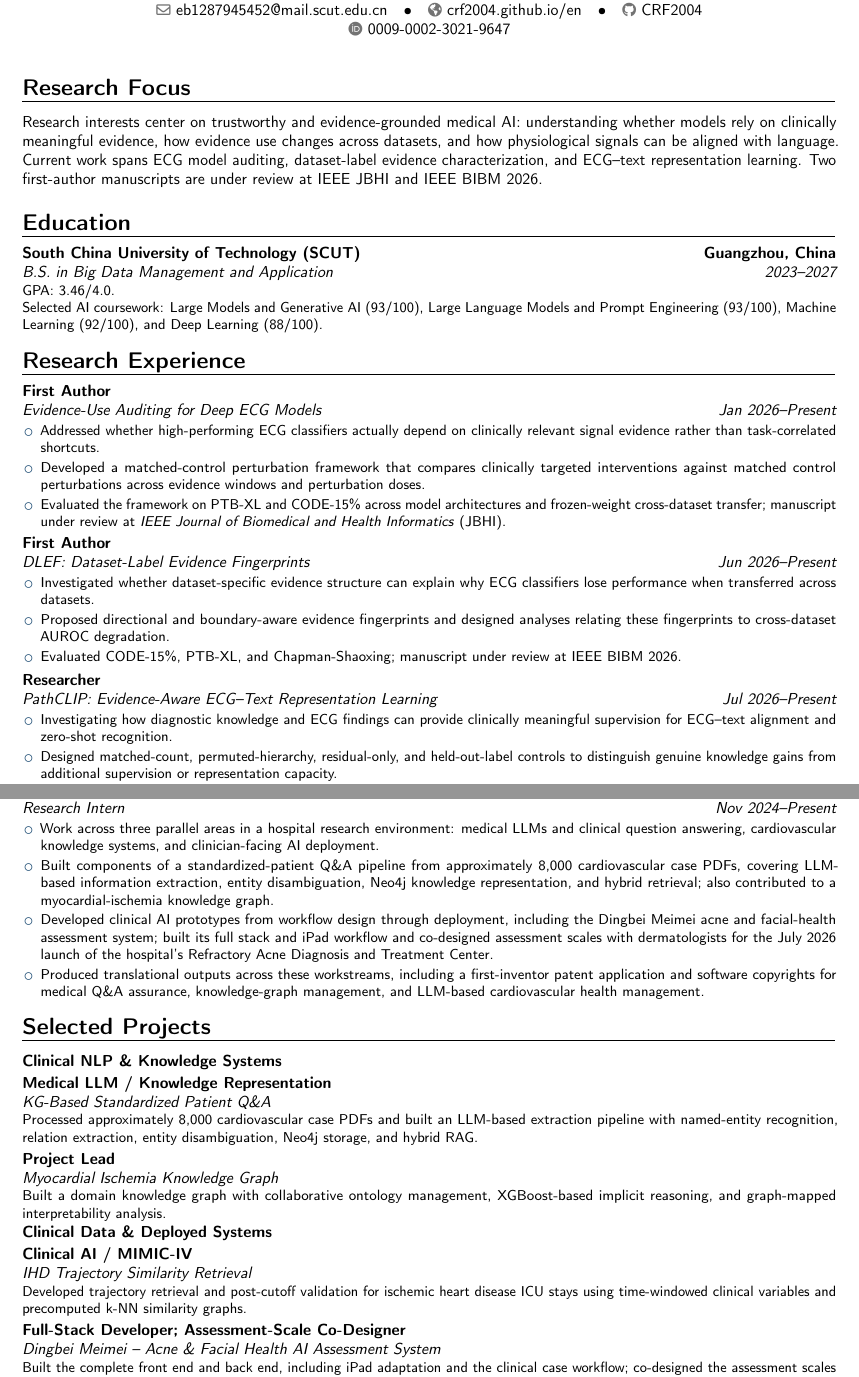
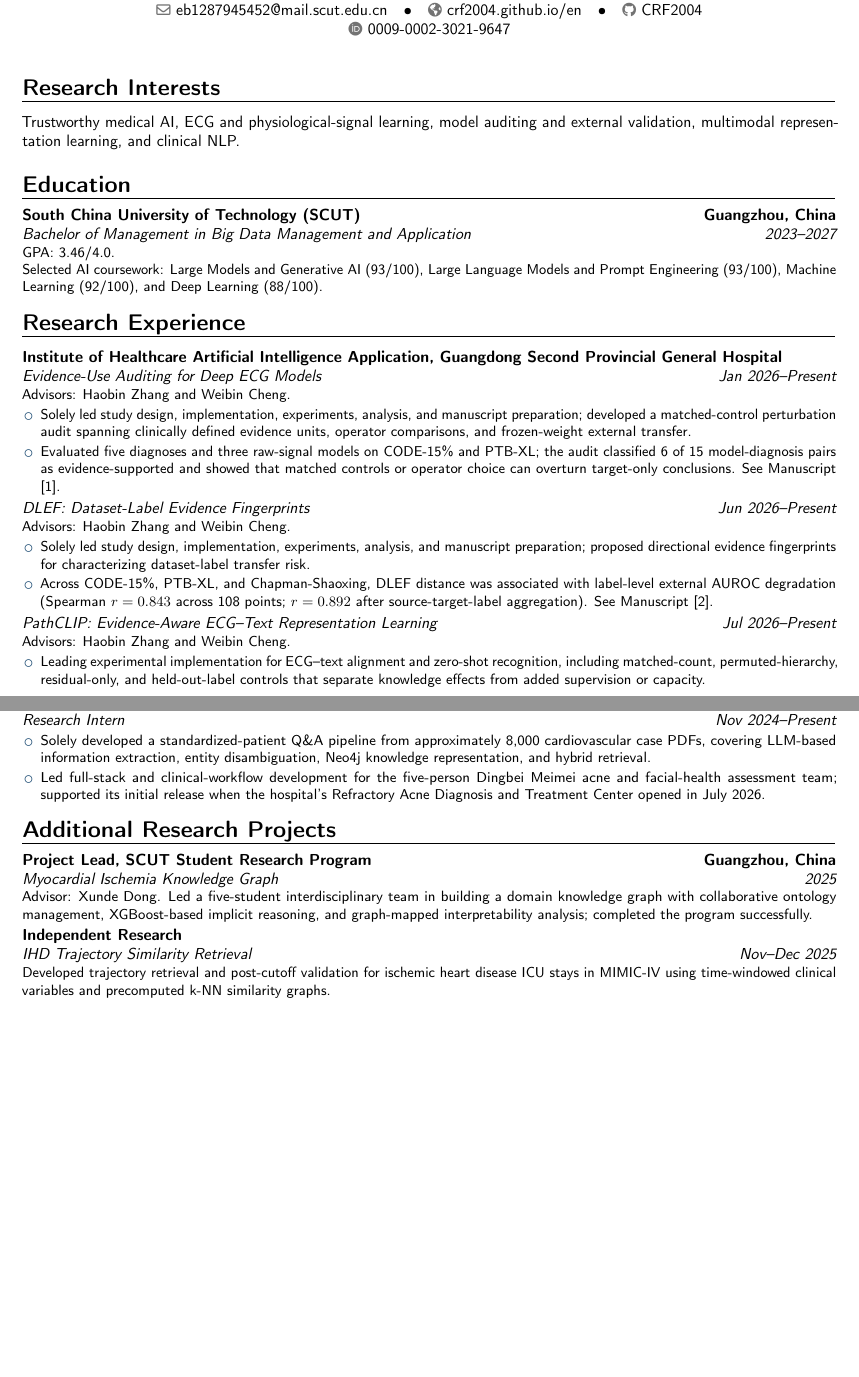
Before and after one commit to CRF2004/crf2004.github.io, a LaTeX CV (cv/rongfeng-cheng-cv.tex): two parts of pages 1 and 2 of 2, joined at a grey line, cut so that both start at the same text, the shorter picture padded with empty space. Compiled offline with pdfLaTeX.

Commit message:
Refine general academic CV structure (#4)
Restructure the general academic CV around research ownership and outputs, complete publication metadata, correct degree and affiliation wording, and regenerate the validated two-page PDF.

```diff
--- a/cv/rongfeng-cheng-cv.tex
+++ b/cv/rongfeng-cheng-cv.tex
@@ -23,33 +23,32 @@
 \social[github]{CRF2004}
 \social[orcid]{0009-0002-3021-9647}
 
+\newcommand{\hospitalaffiliation}{Institute of Healthcare Artificial Intelligence Application, Guangdong Second Provincial General Hospital}
+
 \begin{document}
 \makecvtitle
 \vspace{-1.2em}
 
-\section{Research Focus}
-\cvitem{}{Research interests center on trustworthy and evidence-grounded medical AI: understanding whether models rely on clinically meaningful evidence, how evidence use changes across datasets, and how physiological signals can be aligned with language. Current work spans ECG model auditing, dataset-label evidence characterization, and ECG--text representation learning. Two first-author manuscripts are under review at IEEE JBHI and IEEE BIBM 2026.}
+\section{Research Interests}
+\cvitem{}{Trustworthy medical AI, ECG and physiological-signal learning, model auditing and external validation, multimodal representation learning, and clinical NLP.}
 
 \section{Education}
-\cventry{2023--2027}{B.S. in Big Data Management and Application}{South China University of Technology (SCUT)}{Guangzhou, China}{}{GPA: 3.46/4.0.\\Selected AI coursework: Large Models and Generative AI (93/100), Large Language Models and Prompt Engineering (93/100), Machine Learning (92/100), and Deep Learning (88/100).}
+\cventry{2023--2027}{Bachelor of Management in Big Data Management and Application}{South China University of Technology (SCUT)}{Guangzhou, China}{}{GPA: 3.46/4.0.\\Selected AI coursework: Large Models and Generative AI (93/100), Large Language Models and Prompt Engineering (93/100), Machine Learning (92/100), and Deep Learning (88/100).}
 
 \section{Research Experience}
-\cventry{Jan 2026--Present}{Evidence-Use Auditing for Deep ECG Models}{First Author}{}{}{\begin{itemize}
-  \item Addressed whether high-performing ECG classifiers actually depend on clinically relevant signal evidence rather than task-correlated shortcuts.
-  \item Developed a matched-control perturbation framework that compares clinically targeted interventions against matched control perturbations across evidence windows and perturbation doses.
-  \item Evaluated the framework on PTB-XL and CODE-15\% across model architectures and frozen-weight cross-dataset transfer; manuscript under review at \textit{IEEE Journal of Biomedical and Health Informatics} (JBHI).
+\noindent\textbf{\hospitalaffiliation}\par
+\cventry{Jan 2026--Present}{Evidence-Use Auditing for Deep ECG Models}{}{}{}{Advisors: Haobin Zhang and Weibin Cheng.\begin{itemize}
+  \item Solely led study design, implementation, experiments, analysis, and manuscript preparation; developed a matched-control perturbation audit spanning clinically defined evidence units, operator comparisons, and frozen-weight external transfer.
+  \item Evaluated five diagnoses and three raw-signal models on CODE-15\% and PTB-XL; the audit classified 6 of 15 model-diagnosis pairs as evidence-supported and showed that matched controls or operator choice can overturn target-only conclusions. See Manuscript [1].
 \end{itemize}}
 
-\cventry{Jun 2026--Present}{DLEF: Dataset-Label Evidence Fingerprints}{First Author}{}{}{\begin{itemize}
-  \item Investigated whether dataset-specific evidence structure can explain why ECG classifiers lose performance when transferred across datasets.
-  \item Proposed directional and boundary-aware evidence fingerprints and designed analyses relating these fingerprints to cross-dataset AUROC degradation.
-  \item Evaluated CODE-15\%, PTB-XL, and Chapman-Shaoxing; manuscript under review at IEEE BIBM 2026.
+\cventry{Jun 2026--Present}{DLEF: Dataset-Label Evidence Fingerprints}{}{}{}{Advisors: Haobin Zhang and Weibin Cheng.\begin{itemize}
+  \item Solely led study design, implementation, experiments, analysis, and manuscript preparation; proposed directional evidence fingerprints for characterizing dataset-label transfer risk.
+  \item Across CODE-15\%, PTB-XL, and Chapman-Shaoxing, DLEF distance was associated with label-level external AUROC degradation (Spearman $r=0.843$ across 108 points; $r=0.892$ after source-target-label aggregation). See Manuscript [2].
 \end{itemize}}
 
-\cventry{Jul 2026--Present}{PathCLIP: Evidence-Aware ECG--Text Representation Learning}{Researcher}{}{}{\begin{itemize}
-  \item Investigating how diagnostic knowledge and ECG findings can provide clinically meaningful supervision for ECG--text alignment and zero-shot recognition.
-  \item Designed matched-count, permuted-hierarchy, residual-only, and held-out-label controls to distinguish genuine knowledge gains from additional supervision or representation capacity.
-  \item Current work shifts from ontology-only supervision toward finding-level evidence alignment.
+\cventry{Jul 2026--Present}{PathCLIP: Evidence-Aware ECG--Text Representation Learning}{}{}{}{Advisors: Haobin Zhang and Weibin Cheng.\begin{itemize}
+  \item Leading experimental implementation for ECG--text alignment and zero-shot recognition, including matched-count, permuted-hierarchy, residual-only, and held-out-label controls that separate knowledge effects from added supervision or capacity.
 \end{itemize}}
 
 \section{Manuscripts \& Publications}
@@ -64,20 +62,15 @@
-\cventry{Nov 2024--Present}{Research Intern}{AI Research Institute, Guangdong No. 2 Provincial People's Hospital}{Guangzhou, China}{}{\begin{itemize}
-  \item Work across three parallel areas in a hospital research environment: medical LLMs and clinical question answering, cardiovascular knowledge systems, and clinician-facing AI deployment.
-  \item Built components of a standardized-patient Q\&A pipeline from approximately 8,000 cardiovascular case PDFs, covering LLM-based information extraction, entity disambiguation, Neo4j knowledge representation, and hybrid retrieval; also contributed to a myocardial-ischemia knowledge graph.
-  \item Developed clinical AI prototypes from workflow design through deployment, including the Dingbei Meimei acne and facial-health assessment system; built its full stack and iPad workflow and co-designed assessment scales with dermatologists for the July 2026 launch of the hospital's Refractory Acne Diagnosis and Treatment Center.
-  \item Produced translational outputs across these workstreams, including a first-inventor patent application and software copyrights for medical Q\&A assurance, knowledge-graph management, and LLM-based cardiovascular health management.
+\section{Clinical Research \& Engineering Experience}
+\noindent\textbf{\hospitalaffiliation}\par
+\cventry{Nov 2024--Present}{Research Intern}{}{}{}{\begin{itemize}
+  \item Solely developed a standardized-patient Q\&A pipeline from approximately 8,000 cardiovascular case PDFs, covering LLM-based information extraction, entity disambiguation, Neo4j knowledge representation, and hybrid retrieval.
+  \item Led full-stack and clinical-workflow development for the five-person Dingbei Meimei acne and facial-health assessment team; supported its initial release when the hospital's Refractory Acne Diagnosis and Treatment Center opened in July 2026.
 \end{itemize}}
 
-\section{Selected Projects}
-\cvitem{}{\textbf{Clinical NLP \& Knowledge Systems}}
-\cventry{}{KG-Based Standardized Patient Q\&A}{Medical LLM / Knowledge Representation}{}{}{Processed approximately 8,000 cardiovascular case PDFs and built an LLM-based extraction pipeline with named-entity recognition, relation extraction, entity disambiguation, Neo4j storage, and hybrid RAG.}
-\cventry{}{Myocardial Ischemia Knowledge Graph}{Project Lead}{}{}{Built a domain knowledge graph with collaborative ontology management, XGBoost-based implicit reasoning, and graph-mapped interpretability analysis.}
+\section{Additional Research Projects}
+\cventry{2025}{Myocardial Ischemia Knowledge Graph}{Project Lead, SCUT Student Research Program}{Guangzhou, China}{}{Advisor: Xunde Dong. Led a five-student interdisciplinary team in building a domain knowledge graph with collaborative ontology management, XGBoost-based implicit reasoning, and graph-mapped interpretability analysis; completed the program successfully.}
+\cventry{Nov--Dec 2025}{IHD Trajectory Similarity Retrieval}{Independent Research}{}{}{Developed trajectory retrieval and post-cutoff validation for ischemic heart disease ICU stays in MIMIC-IV using time-windowed clinical variables and precomputed k-NN similarity graphs.}
 
-\cvitem{}{\textbf{Clinical Data \& Deployed Systems}}
-\cventry{}{IHD Trajectory Similarity Retrieval}{Clinical AI / MIMIC-IV}{}{}{Developed trajectory retrieval and post-cutoff validation for ischemic heart disease ICU stays using time-windowed clinical variables and precomputed k-NN similarity graphs.}
-\cventry{}{Dingbei Meimei -- Acne \& Facial Health AI Assessment System}{Full-Stack Developer; Assessment-Scale Co-Designer}{}{}{Built the complete front end and back end, including iPad adaptation and the clinical case workflow; co-designed the assessment scales with dermatologists at Guangdong No. 2 Provincial People's Hospital. Delivered the system for the July 2026 launch of the hospital's Refractory Acne Diagnosis and Treatment Center.}
-
-\section{Patents \& Intellectual Property}
+\section{Patents \& Software IP}
 \cvitem{Patent}{\textbf{Method, System, and Electronic Device for Medical Question-Answering Output Assurance} -- First Inventor; application \#202610582199.6; filed Apr 2026; preliminary examination passed.}
 \cvitem{Software IP}{Knowledge Graph Ontology Intelligent Management System V1.0 (\#2025SR2454864); LLM-Based Cardiovascular Proactive Health Management Intelligent System V1.0 (\#2025SR2080673).}
 
```
Also changed, not shown: cv/rongfeng-cheng-cv.tex (11 more changed lines), 1 other file.
